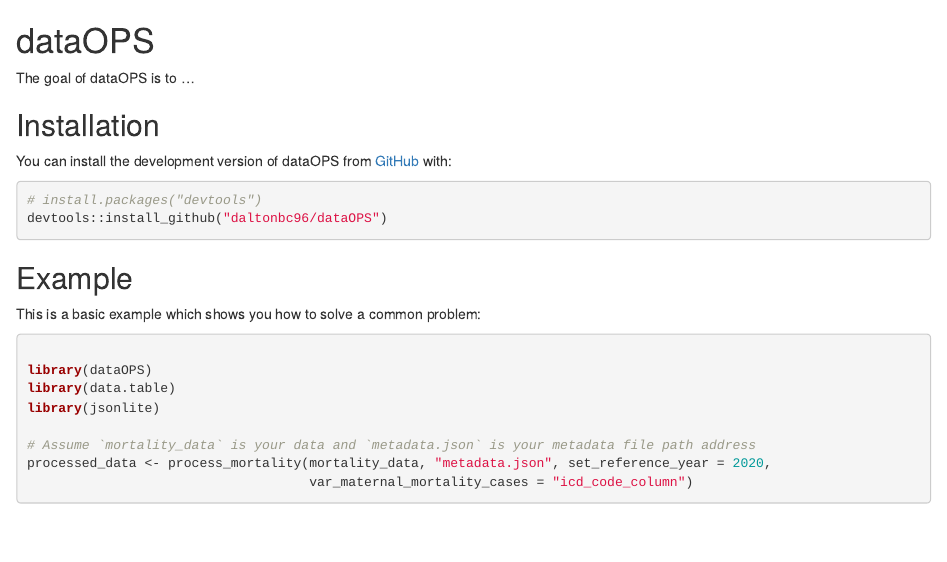
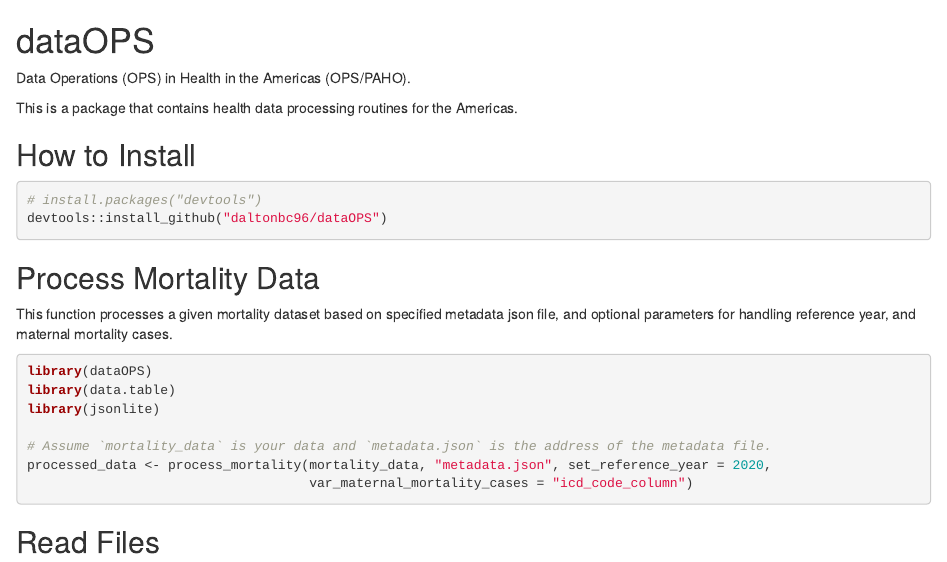
Before and after one commit to daltonbc96/dataOPS, an R Markdown document (README.Rmd): the page in a window 1100 px wide, from its top. Rendered offline with R 4.5, knitr and Pandoc, with nearby package versions; both versions are drawn in the output format of the newer one; some code elsewhere in the file could not run offline.

Commit message:
Update README.Rmd

````diff
--- a/README.Rmd
+++ b/README.Rmd
@@ -1,7 +0,0 @@
----
-output: github_document
----
-
-<!-- README.md is generated from README.Rmd. Please edit that file -->
-
-```{r, include = FALSE}
@@ -16,2 +1,3 @@
 # dataOPS
 
+Data Operations (OPS) in Health in the Americas (OPS/PAHO).
@@ -20,26 +4,23 @@
 
-The goal of dataOPS is to ...
+This is a package that contains health data processing routines for the Americas.
 
-## Installation
-
-You can install the development version of dataOPS from [GitHub](https://github.com/) with:
+## How to Install
 
 ``` r
 # install.packages("devtools")
 devtools::install_github("daltonbc96/dataOPS")
 ```
 
-## Example
+## Process Mortality Data
 
-This is a basic example which shows you how to solve a common problem:
-
-```{r example}
-
+This function processes a given mortality dataset based on specified metadata json file, and optional parameters for handling reference year, and maternal mortality cases.
+```r
 library(dataOPS)
 library(data.table)
 library(jsonlite)
 
-# Assume `mortality_data` is your data and `metadata.json` is your metadata file path address
+# Assume `mortality_data` is your data and `metadata.json` is the address of the metadata file.
 processed_data <- process_mortality(mortality_data, "metadata.json", set_reference_year = 2020,
                                     var_maternal_mortality_cases = "icd_code_column")
 ```
+## Read Files
````
Also changed, not shown: README.Rmd (10 more changed lines).
